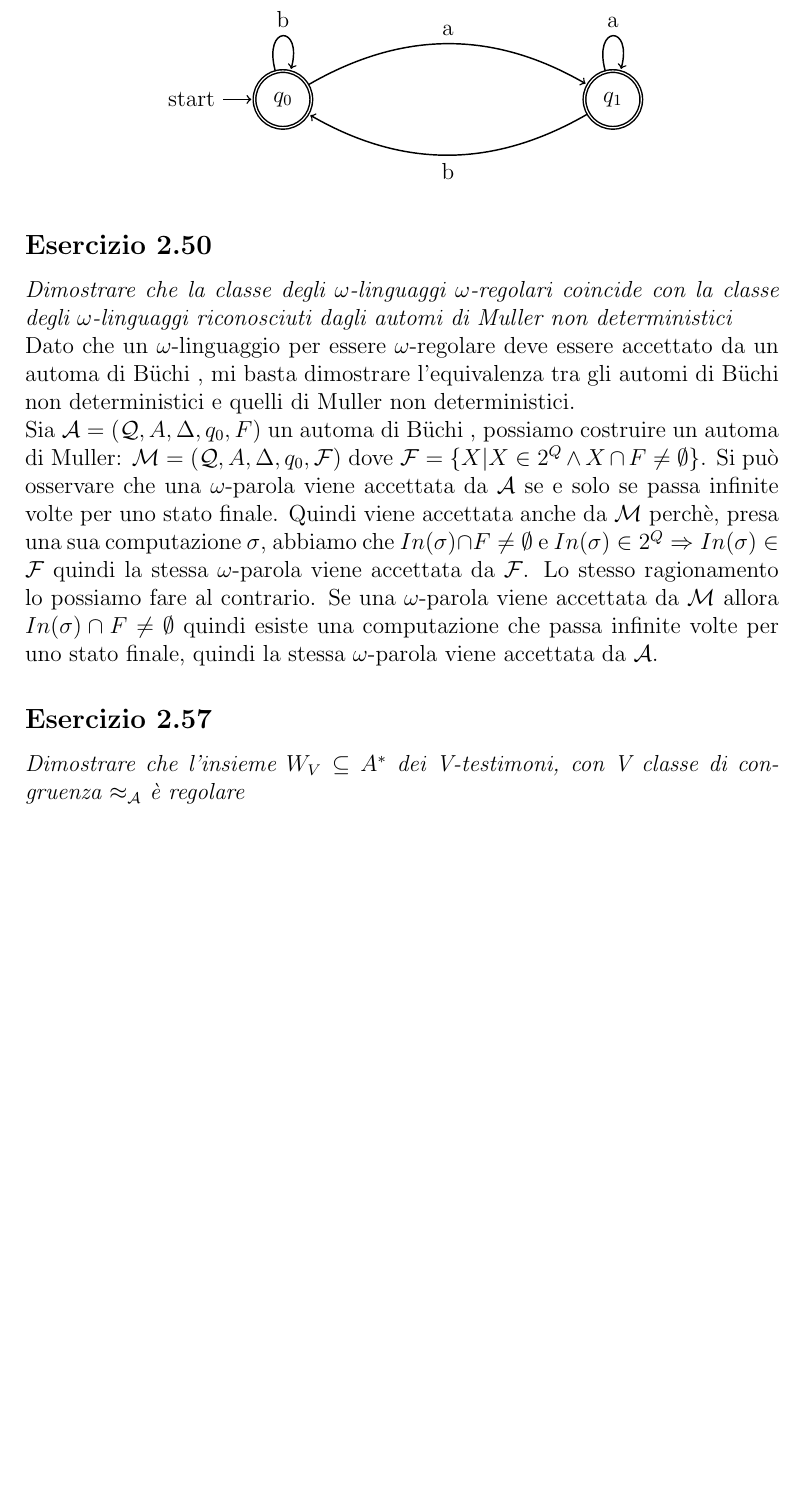
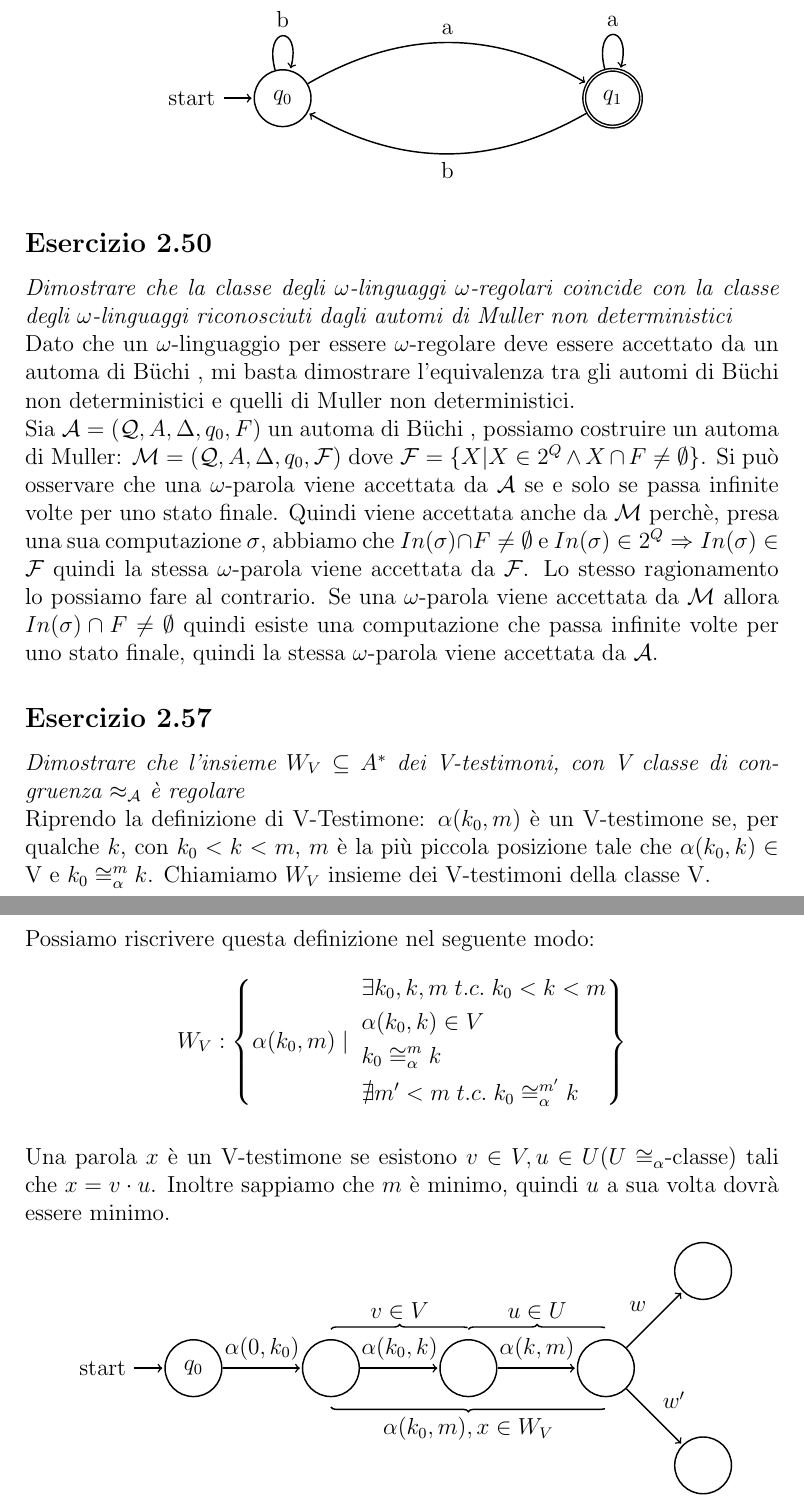
Before and after one commit to Chicco94/esercizi-automatic-verification, a LaTeX document (esercizi.tex): part of page 8 of 21 before the commit and two parts of pages 8 and 9 of 22 after it, the two joined at a grey line, cut so that both start at the same text, the shorter picture padded with empty space. Compiled offline with pdfLaTeX.

Commit message:
avanzamento 2.57

```diff
--- a/esercizi.tex
+++ b/esercizi.tex
@@ -31,12 +31,15 @@
 % per i grafi
 \usepackage{tikz}
 \usetikzlibrary{automata,positioning}
+% per annotazioni sui grafi
+\usetikzlibrary{decorations.pathreplacing,angles,quotes}
 
 \newcommand{\A}{\ensuremath{\mathcal{A}}\xspace}
 \newcommand{\Buchi}{\ensuremath{\mathcal{A} = (\mathcal{Q},A,\Delta,q_0,F)}\xspace}
 \newcommand{\congAlpha}{\ensuremath{\cong_\alpha}\xspace}
 \newcommand{\congAlphaM}{\ensuremath{\congAlpha^m}\xspace}
 \newcommand{\buchi}{B\"uchi }
+\newcommand{\vtest}{\ensuremath{\alpha(k_0,m)}\xspace}
 
 \title{Automatic System Verification\\Exercices}
 \author{
@@ -282,7 +285,7 @@ $r_A$ e $r_B$ sono accettate se $r_C$ è la concatenazione di una serie infinita
 
 \begin{center}
 \begin{tikzpicture}[shorten >=1pt,node distance=2cm,on grid,auto]
-   \node[state,initial,accepting] (q_0)   {$q_0$};
+   \node[state,initial] (q_0)   {$q_0$};
    \node[state,accepting] (q_1) [right=of q_1] {$q_1$};
     \path[->]
     (q_0) edge [loop above] node {b} (q_0)
@@ -304,6 +307,46 @@ la stessa $\omega$-parola viene accettata da $\A$.
 \subsection*{Esercizio 2.57}
 \textit{Dimostrare che l'insieme $W_V\subseteq A^*$ dei V-testimoni, con V classe di congruenza $\approx_\mathcal{A}$ è regolare}
 
+Riprendo la definizione di V-Testimone:
+$\vtest$ è un V-testimone se, per qualche $k$, con $k_0<k<m$, $m$ è la più piccola posizione tale che $\alpha(k_0,k) \in$ V e $k_0 \congAlphaM k$. Chiamiamo $W_V$ insieme dei V-testimoni della classe V.
+
+\medskip
+
+Possiamo riscrivere questa definizione nel seguente modo:
+\begin{align*}
+	W_V &: \left\lbrace \vtest\;|\;\begin{aligned}
+ 		\;&\exists k_0,k,m\;t.c.\;k_0<k<m\\
+ 		\;& \alpha(k_0,k) \in V \\
+ 		\;&k_0 \congAlphaM k \\
+ 		\;&\nexists m'<m\;t.c.\; k_0\congAlpha^{m'}k\\
+		\end{aligned} \right\rbrace\\
+\end{align*}
+
+Una parola $x$ è un V-testimone se esistono $v \in V, u \in U (U \congAlpha$-classe) tali che $x=v\cdot u$. Inoltre  sappiamo che $m$ è minimo, quindi $u$ a sua volta dovrà essere minimo.
+\begin{center}
+\begin{tikzpicture}[shorten >=1pt,node distance=2.5cm,on grid,auto]
+   \node[state,initial] (q_0)   {$q_0$};
+   \node[state] (q_1) [right=of q_0] {};
+   \node[state] (q_2) [right=of q_1] {};
+   \node[state] (q_3) [right=of q_2] {};
+   \node[state] (q_4) [above right=of q_3] {};
+   \node[state] (q_5) [below right=of q_3] {};
+    \path[->]
+    (q_0) edge  node {$\alpha(0,k_0)$} (q_1)
+    (q_1) edge  node {$\alpha(k_0,k)$} (q_2)
+    (q_2) edge  node {$\alpha(k,m)$} (q_3)
+    (q_3) edge  node {$w$} (q_4)
+    (q_3) edge  node {$w'$} (q_5);
+
+   % annotazioni
+	\draw[decoration={brace,mirror,raise=5pt},decorate]
+   		(q_1.south) -- node[below=6pt] {$\alpha(k_0,m), x \in W_V$} (q_3.south);
+	\draw[decoration={brace,raise=5pt},decorate]
+   		(q_1.north) -- node[above=6pt] {$v\in V$} (q_2.north);
+   	\draw[decoration={brace,raise=5pt},decorate]
+   		(q_2.north) -- node[above=6pt] {$u\in U$} (q_3.north);
+\end{tikzpicture}
+\end{center}
 
 
 \newpage
```
Also changed, not shown: TODO.txt (deleted, +0 -2 lines), eserciziAddizionali.pdf (deleted), 1 other file.
